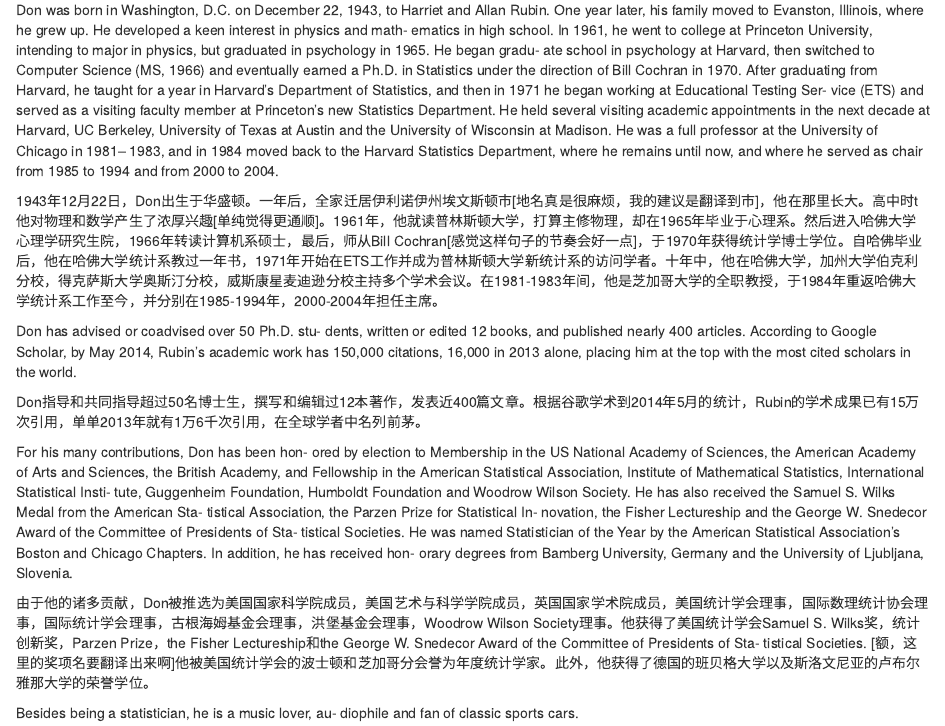
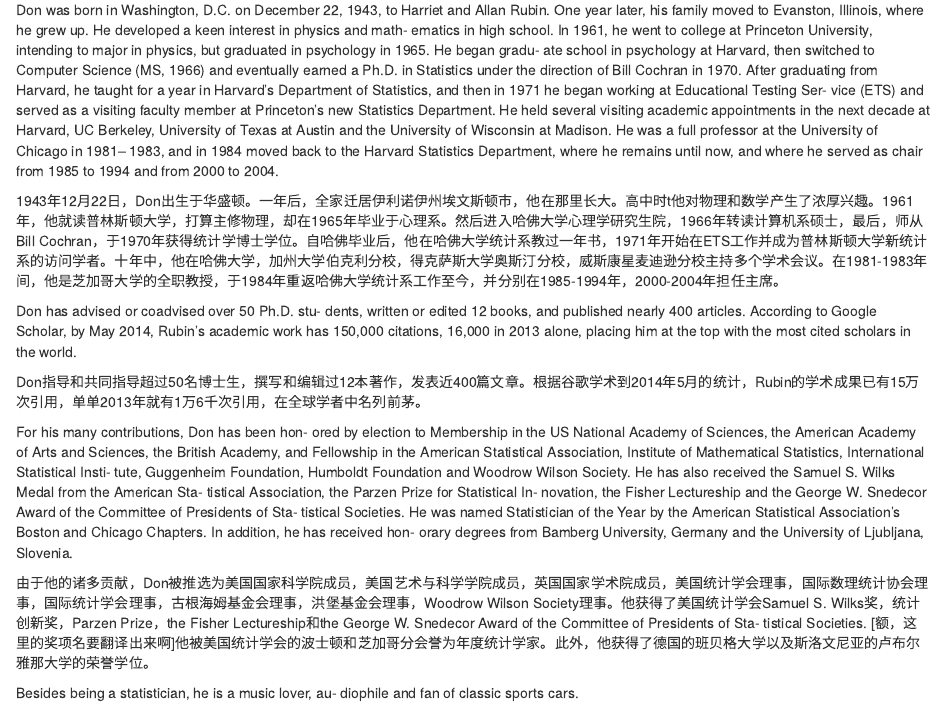
Before and after one commit to tomatoiscoding/Rubin_interview_trans, an R Markdown document (Rubin_all.Rmd): the page in a window 1100 px wide, from 250 px down. Rendered offline with R 4.5, knitr and Pandoc, with nearby package versions.

Commit message:
Update Rubin_all.Rmd

```diff
--- a/Rubin_all.Rmd
+++ b/Rubin_all.Rmd
@@ -15,7 +15,7 @@
 
 Don was born in Washington, D.C. on December 22, 1943, to Harriet and Allan Rubin. One year later, his family moved to Evanston, Illinois, where he grew up. He developed a keen interest in physics and math- ematics in high school. In 1961, he went to college at Princeton University, intending to major in physics, but graduated in psychology in 1965. He began gradu- ate school in psychology at Harvard, then switched to Computer Science (MS, 1966) and eventually earned a Ph.D. in Statistics under the direction of Bill Cochran in 1970. After graduating from Harvard, he taught for a year in Harvard’s Department of Statistics, and then in 1971 he began working at Educational Testing Ser- vice (ETS) and served as a visiting faculty member at Princeton’s new Statistics Department. He held several visiting academic appointments in the next decade at Harvard, UC Berkeley, University of Texas at Austin and the University of Wisconsin at Madison. He was a full professor at the University of Chicago in 1981– 1983, and in 1984 moved back to the Harvard Statistics Department, where he remains until now, and where he served as chair from 1985 to 1994 and from 2000 to 2004.
 
-1943年12月22日，Don出生于华盛顿。一年后，全家迁居伊利诺伊州埃文斯顿市[地名真是很麻烦，我的建议是翻译到市]，他在那里长大。高中时t他对物理和数学产生了浓厚兴趣[单纯觉得更通顺]。1961年，他就读普林斯顿大学，打算主修物理，却在1965年毕业于心理系。然后进入哈佛大学心理学研究生院，1966年转读计算机系硕士，最后，师从Bill Cochran[感觉这样句子的节奏会好一点]，于1970年获得统计学博士学位。自哈佛毕业后，他在哈佛大学统计系教过一年书，1971年开始在ETS工作并成为普林斯顿大学新统计系的访问学者。十年中，他在哈佛大学，加州大学伯克利分校，得克萨斯大学奥斯汀分校，威斯康星麦迪逊分校主持多个学术会议。在1981-1983年间，他是芝加哥大学的全职教授，于1984年重返哈佛大学统计系工作至今，并分别在1985-1994年，2000-2004年担任主席。
+1943年12月22日，Don出生于华盛顿。一年后，全家迁居伊利诺伊州埃文斯顿市，他在那里长大。高中时t他对物理和数学产生了浓厚兴趣。1961年，他就读普林斯顿大学，打算主修物理，却在1965年毕业于心理系。然后进入哈佛大学心理学研究生院，1966年转读计算机系硕士，最后，师从Bill Cochran，于1970年获得统计学博士学位。自哈佛毕业后，他在哈佛大学统计系教过一年书，1971年开始在ETS工作并成为普林斯顿大学新统计系的访问学者。十年中，他在哈佛大学，加州大学伯克利分校，得克萨斯大学奥斯汀分校，威斯康星麦迪逊分校主持多个学术会议。在1981-1983年间，他是芝加哥大学的全职教授，于1984年重返哈佛大学统计系工作至今，并分别在1985-1994年，2000-2004年担任主席。
 
 Don has advised or coadvised over 50 Ph.D. stu- dents, written or edited 12 books, and published nearly 400 articles. According to Google Scholar, by May 2014, Rubin’s academic work has 150,000 citations, 16,000 in 2013 alone, placing him at the top with the most cited scholars in the world.
 
```
